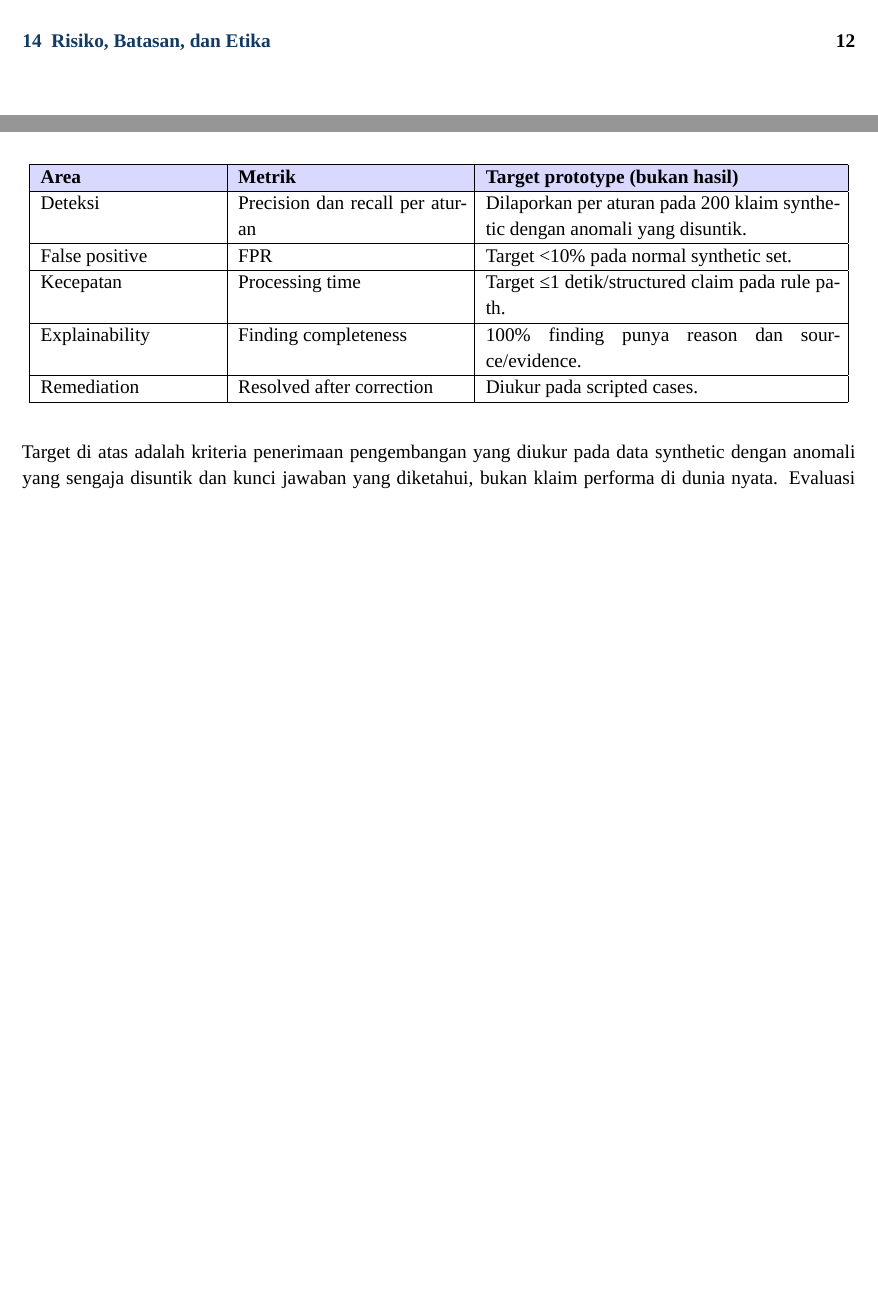
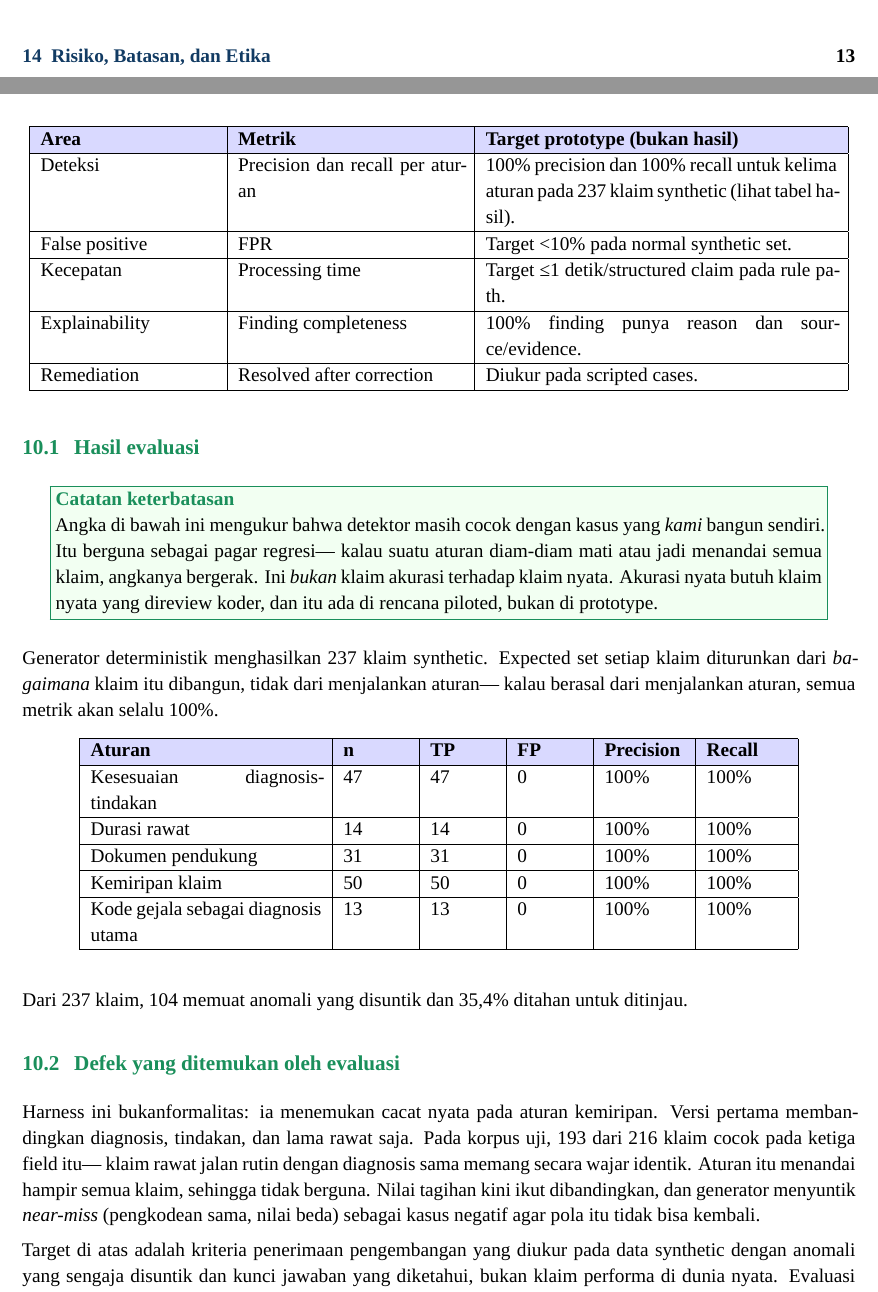
Before and after one commit to jaweed3/healthkathon-preclaim, a LaTeX document (Proposal_PreClaim_Guard_Healthkathon_2026.tex): two parts of pages 2 and 12 of 17 before the commit and two parts of pages 3 and 12 of 18 after it, joined at a grey line, cut so that both start at the same text, the shorter picture padded with empty space. Compiled offline with XeLaTeX; a missing font is replaced by an installed copy or a similar font.

Commit message:
fix(proposal): fill in measured evaluation results
Replaced the target with the actual measurement: 100% precision and 100%
recall for all five rules across 237 generated claims, with 35.4% held for
review.

Added the results table, a limitation callout stating plainly that these
numbers measure the generator rather than real-world accuracy, and a
subsection recording the defect the harness caught (the similarity rule
matching 193 of 216 claims until amount was added to its signature). Showing
the harness found a real bug is stronger evidence than a clean number would
be.

Test counts updated to 116 unit / 73 e2e. Verified the document compiles.

```diff
--- a/Proposal_PreClaim_Guard_Healthkathon_2026.tex
+++ b/Proposal_PreClaim_Guard_Healthkathon_2026.tex
@@ -255,12 +255,35 @@ Security-by-design: local inference, no public AI API pada core path, RBAC, leas
 \rowcolor{blue!15} \textbf{Area} & \textbf{Metrik} & \textbf{Target prototype (bukan hasil)} \\ \hline
 \endhead
 Rules & Unit test pass rate & 100\% pada covered demo rules. \\ \hline
-Deteksi & Precision dan recall per aturan & Dilaporkan per aturan pada 200 klaim synthetic dengan anomali yang disuntik. \\ \hline
+Deteksi & Precision dan recall per aturan & 100\% precision dan 100\% recall untuk kelima aturan pada 237 klaim synthetic (lihat tabel hasil). \\ \hline
 False positive & FPR & Target <10\% pada normal synthetic set. \\ \hline
 Kecepatan & Processing time & Target ≤1 detik/structured claim pada rule path. \\ \hline
 Explainability & Finding completeness & 100\% finding punya reason dan source/evidence. \\ \hline
 Remediation & Resolved after correction & Diukur pada scripted cases. \\ \hline
 \end{longtable}
+\subsection{Hasil evaluasi}
+\callout{Catatan keterbatasan}{Angka di bawah ini mengukur bahwa detektor masih cocok dengan kasus yang \emph{kami} bangun sendiri. Itu berguna sebagai pagar regresi--- kalau suatu aturan diam-diam mati atau jadi menandai semua klaim, angkanya bergerak. Ini \emph{bukan} klaim akurasi terhadap klaim nyata. Akurasi nyata butuh klaim nyata yang direview koder, dan itu ada di rencana piloted, bukan di prototype.}
+
+Generator deterministik menghasilkan 237 klaim synthetic. Expected set setiap klaim diturunkan dari \emph{bagaimana} klaim itu dibangun, tidak dari menjalankan aturan--- kalau berasal dari menjalankan aturan, semua metrik akan selalu 100\%.
+
+\begin{longtable}{|p{4.6cm}|p{1.3cm}|p{1.3cm}|p{1.3cm}|p{1.6cm}|p{1.6cm}|}
+\hline
+\rowcolor{blue!15} \textbf{Aturan} & \textbf{n} & \textbf{TP} & \textbf{FP} & \textbf{Precision} & \textbf{Recall} \\ \hline
+\endfirsthead
+\hline
+\rowcolor{blue!15} \textbf{Aturan} & \textbf{n} & \textbf{TP} & \textbf{FP} & \textbf{Precision} & \textbf{Recall} \\ \hline
+\endhead
+Kesesuaian diagnosis-tindakan & 47 & 47 & 0 & 100\% & 100\% \\ \hline
+Durasi rawat & 14 & 14 & 0 & 100\% & 100\% \\ \hline
+Dokumen pendukung & 31 & 31 & 0 & 100\% & 100\% \\ \hline
+Kemiripan klaim & 50 & 50 & 0 & 100\% & 100\% \\ \hline
+Kode gejala sebagai diagnosis utama & 13 & 13 & 0 & 100\% & 100\% \\ \hline
+\end{longtable}
+Dari 237 klaim, 104 memuat anomali yang disuntik dan 35{,}4\% ditahan untuk ditinjau.
+
+\subsection{Defek yang ditemukan oleh evaluasi}
+Harness ini bukanformalitas: ia menemukan cacat nyata pada aturan kemiripan. Versi pertama membandingkan diagnosis, tindakan, dan lama rawat saja. Pada korpus uji, 193 dari 216 klaim cocok pada ketiga field itu--- klaim rawat jalan rutin dengan diagnosis sama memang secara wajar identik. Aturan itu menandai hampir semua klaim, sehingga tidak berguna. Nilai tagihan kini ikut dibandingkan, dan generator menyuntik \emph{near-miss} (pengkodean sama, nilai beda) sebagai kasus negatif agar pola itu tidak bisa kembali.
+
 Target di atas adalah kriteria penerimaan pengembangan yang diukur pada data synthetic dengan anomali yang sengaja disuntik dan kunci jawaban yang diketahui, bukan klaim performa di dunia nyata. Evaluasi dijalankan dengan Bun test dan Playwright di atas data synthetic yang dihasilkan generator kami sendiri. Yang kami janjikan ke juri bukan angka yang bombastis, melainkan sistem yang bisa dijalankan di depan mata: data synthetic masuk, temuan keluar beserta alasannya, koreksi dilakukan, skor berubah.
 
 \section{Analisis Dampak}
```
Also changed, not shown: Proposal_PreClaim_Guard_Healthkathon_2026.tex (2 more changed lines).
